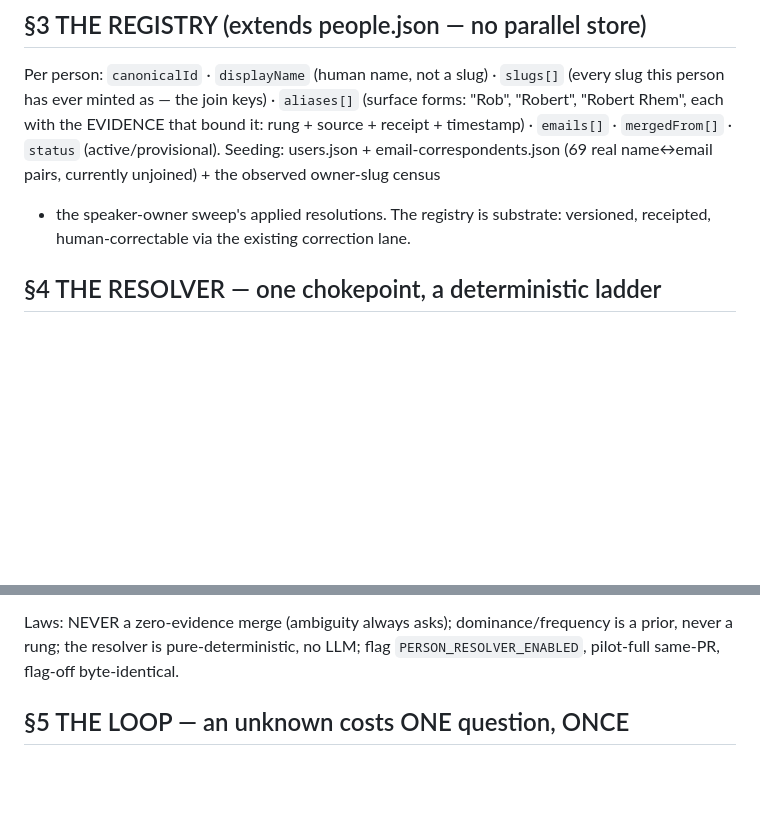
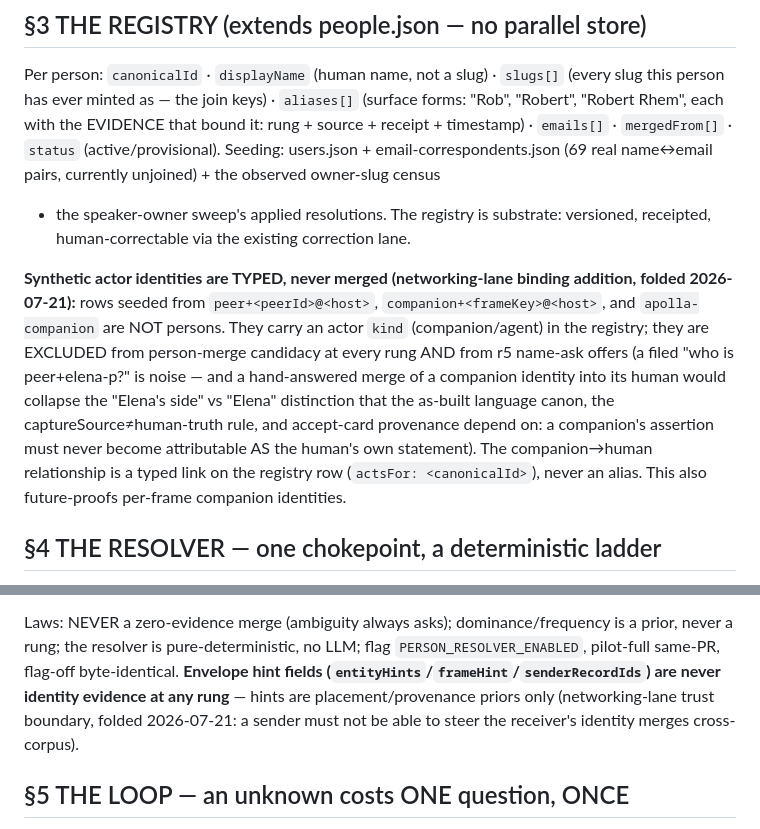
Before and after one commit to rosscantrell/viktora-threshold, a Markdown page: WP-PERSON-REGISTRY-BRIEF-2026-07-21.md, 2 parts joined by grey strips. Rendered like a GitHub page; blank space fills up the shorter version.

Commit message:
docs(brief): fold networking-lane contest response — envelope-hints-never-evidence pin + typed synthetic actors (actsFor, merge-excluded)
Co-Authored-By: Claude Fable 5 <noreply@anthropic.com>

```diff
--- a/WP-PERSON-REGISTRY-BRIEF-2026-07-21.md
+++ b/WP-PERSON-REGISTRY-BRIEF-2026-07-21.md
@@ -54,6 +54,19 @@ bound it: rung + source + receipt + timestamp) · `emails[]` · `mergedFrom[]`
 + the speaker-owner sweep's applied resolutions. The registry is substrate:
 versioned, receipted, human-correctable via the existing correction lane.
 
+**Synthetic actor identities are TYPED, never merged (networking-lane binding
+addition, folded 2026-07-21):** rows seeded from `peer+<peerId>@<host>`,
+`companion+<frameKey>@<host>`, and `apolla-companion` are NOT persons. They
+carry an actor `kind` (companion/agent) in the registry; they are EXCLUDED
+from person-merge candidacy at every rung AND from r5 name-ask offers (a filed
+"who is peer+elena-p?" is noise — and a hand-answered merge of a companion
+identity into its human would collapse the "Elena's side" vs "Elena"
+distinction that the as-built language canon, the captureSource≠human-truth
+rule, and accept-card provenance depend on: a companion's assertion must never
+become attributable AS the human's own statement). The companion→human
+relationship is a typed link on the registry row (`actsFor: <canonicalId>`),
+never an alias. This also future-proofs per-frame companion identities.
+
 ## §4 THE RESOLVER — one chokepoint, a deterministic ladder
 
 Extraction stops minting canon. The LLM emits the name AS SPOKEN (additive
@@ -78,6 +91,10 @@ already lives — it BECOMES the general owner-resolution ladder), every mint pa
 Laws: NEVER a zero-evidence merge (ambiguity always asks); dominance/frequency
 is a prior, never a rung; the resolver is pure-deterministic, no LLM; flag
 `PERSON_RESOLVER_ENABLED`, pilot-full same-PR, flag-off byte-identical.
+**Envelope hint fields (`entityHints`/`frameHint`/`senderRecordIds`) are never
+identity evidence at any rung** — hints are placement/provenance priors only
+(networking-lane trust boundary, folded 2026-07-21: a sender must not be able
+to steer the receiver's identity merges cross-corpus).
 
 ## §5 THE LOOP — an unknown costs ONE question, ONCE
 
```
